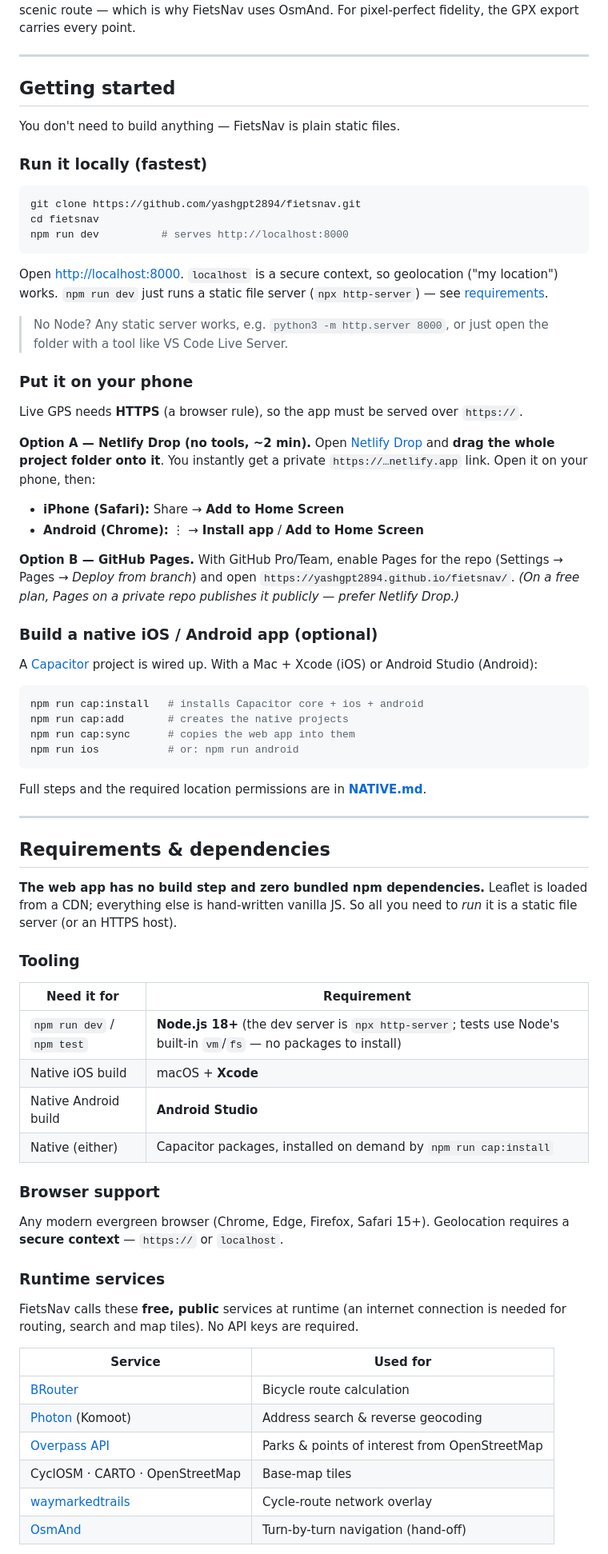
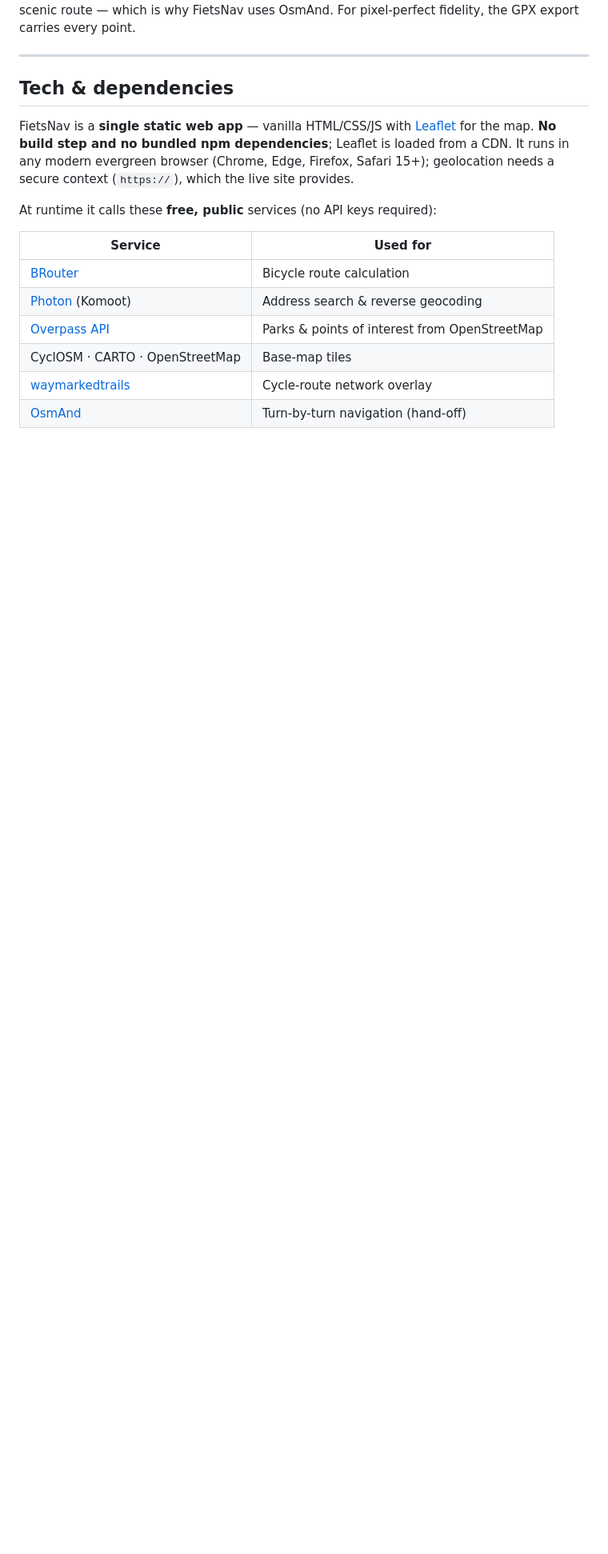
Before and after one commit to yashgpt2894/fietsnav, a Markdown page: README.md, the part around one of its changes. Shown at 80% size. Drawn GitHub-style; blank space fills up the shorter version.

````diff
--- a/README.md
+++ b/README.md
@@ -103,79 +106,14 @@ why FietsNav uses OsmAnd. For pixel-perfect fidelity, the GPX export carries eve
 
 ---
 
-## Getting started
+## Tech & dependencies
 
-You don't need to build anything — FietsNav is plain static files.
+FietsNav is a **single static web app** — vanilla HTML/CSS/JS with [Leaflet](https://leafletjs.com)
+for the map. **No build step and no bundled npm dependencies**; Leaflet is loaded from a CDN.
+It runs in any modern evergreen browser (Chrome, Edge, Firefox, Safari 15+); geolocation needs a
+secure context (`https://`), which the live site provides.
 
-### Run it locally (fastest)
-
-```bash
-git clone https://github.com/yashgpt2894/fietsnav.git
-cd fietsnav
-npm run dev          # serves http://localhost:8000
-```
-
-Open <http://localhost:8000>. `localhost` is a secure context, so geolocation ("my location")
-works. `npm run dev` just runs a static file server (`npx http-server`) — see
-[requirements](#requirements--dependencies).
-
-> No Node? Any static server works, e.g. `python3 -m http.server 8000`, or just open the folder
-> with a tool like VS Code Live Server.
-
-### Put it on your phone
-
-Live GPS needs **HTTPS** (a browser rule), so the app must be served over `https://`.
-
-**Option A — Netlify Drop (no tools, ~2 min).** Open [Netlify Drop](https://app.netlify.com/drop)
-and **drag the whole project folder onto it**. You instantly get a private `https://…netlify.app`
-link. Open it on your phone, then:
-- **iPhone (Safari):** Share → **Add to Home Screen**
-- **Android (Chrome):** ⋮ → **Install app** / **Add to Home Screen**
-
-**Option B — GitHub Pages.** With GitHub Pro/Team, enable Pages for the repo
-(Settings → Pages → *Deploy from branch*) and open `https://yashgpt2894.github.io/fietsnav/`.
-*(On a free plan, Pages on a private repo publishes it publicly — prefer Netlify Drop.)*
-
-### Build a native iOS / Android app (optional)
-
-A [Capacitor](https://capacitorjs.com) project is wired up. With a Mac + Xcode (iOS) or Android
-Studio (Android):
-
-```bash
-npm run cap:install   # installs Capacitor core + ios + android
-npm run cap:add       # creates the native projects
-npm run cap:sync      # copies the web app into them
-npm run ios           # or: npm run android
-```
-
-Full steps and the required location permissions are in **[NATIVE.md](NATIVE.md)**.
-
----
-
-## Requirements & dependencies
-
-**The web app has no build step and zero bundled npm dependencies.** Leaflet is loaded from a
-CDN; everything else is hand-written vanilla JS. So all you need to *run* it is a static file
-server (or an HTTPS host).
-
-### Tooling
-
-| Need it for | Requirement |
-|---|---|
-| `npm run dev` / `npm test` | **Node.js 18+** (the dev server is `npx http-server`; tests use Node's built-in `vm`/`fs` — no packages to install) |
-| Native iOS build | macOS + **Xcode** |
-| Native Android build | **Android Studio** |
-| Native (either) | Capacitor packages, installed on demand by `npm run cap:install` |
-
-### Browser support
-
-Any modern evergreen browser (Chrome, Edge, Firefox, Safari 15+). Geolocation requires a
-**secure context** — `https://` or `localhost`.
-
-### Runtime services
-
-FietsNav calls these **free, public** services at runtime (an internet connection is needed for
-routing, search and map tiles). No API keys are required.
+At runtime it calls these **free, public** services (no API keys required):
 
 | Service | Used for |
 |---|---|
````
Also changed, not shown: other parts of README.md (+24 -39 lines).
